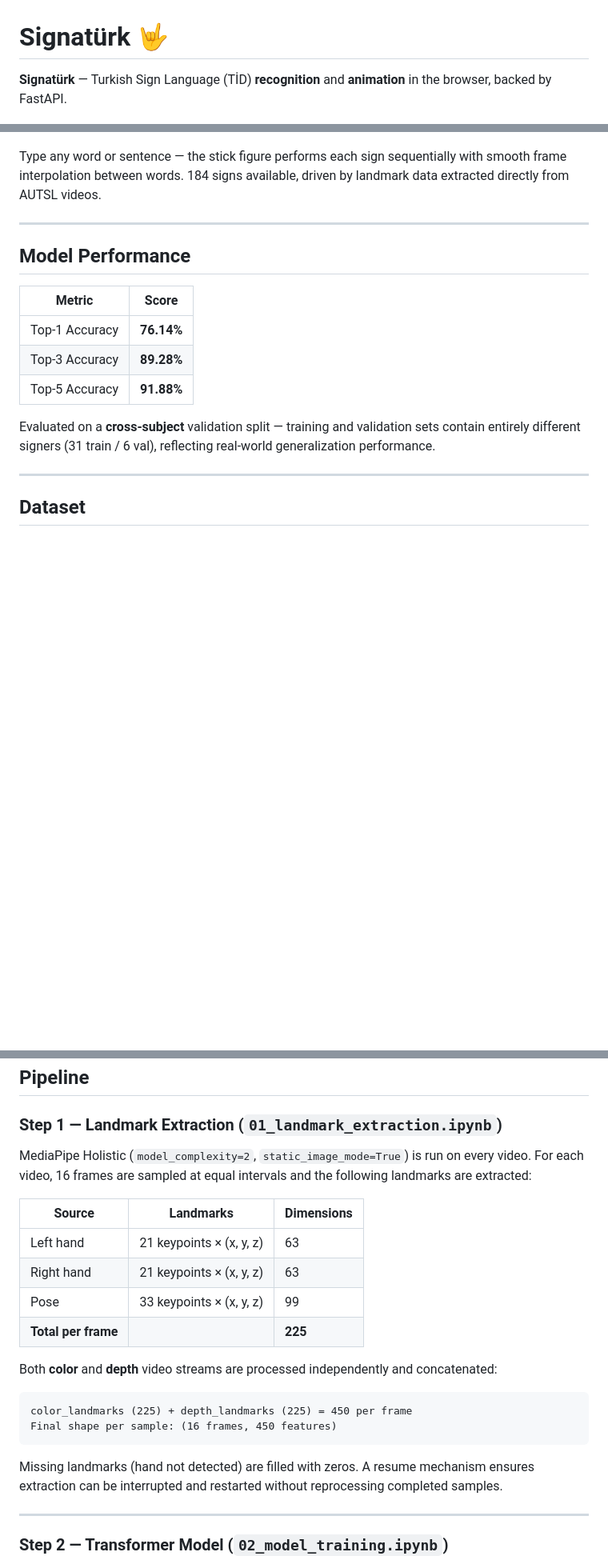
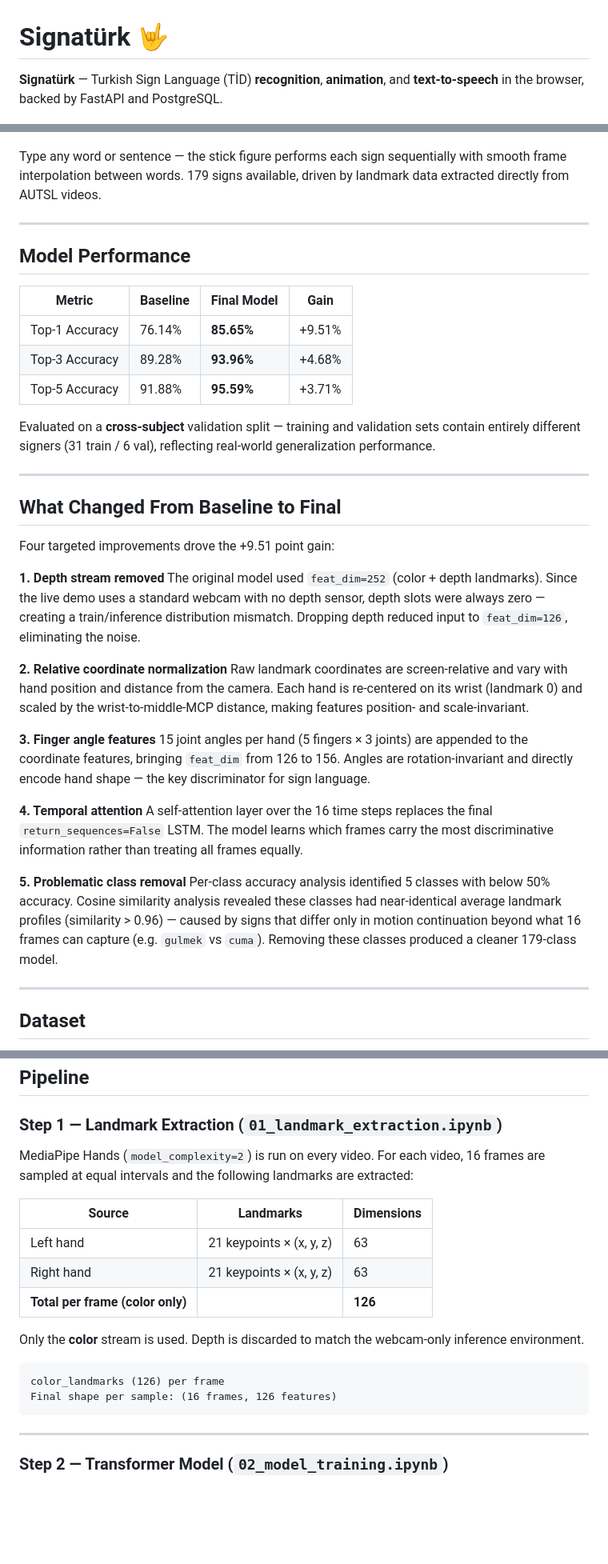
Before and after one commit to ErayKulkizaga/turkish-sign-language-translator, a Markdown page: README.md, 3 parts joined by grey strips. Shown at 80% size. Drawn GitHub-style; blank space fills up the shorter version.

````diff
--- a/README.md
+++ b/README.md
@@ -1,6 +1,6 @@
 # Signatürk 🤟
 
-**Signatürk** — Turkish Sign Language (TİD) **recognition** and **animation** in the browser, backed by FastAPI.
+**Signatürk** — Turkish Sign Language (TİD) **recognition**, **animation**, and **text-to-speech** in the browser, backed by FastAPI and PostgreSQL.
 
 <p align="center">
   <img src="screenshots/animation.png" alt="Animation" width="100%"/>
@@ -64,19 +67,40 @@ Top-3 predictions with confidence bars, session statistics (total predictions, a
   <img src="screenshots/signs.png" width="48%"/>
 </p>
 
-Type any word or sentence — the stick figure performs each sign sequentially with smooth frame interpolation between words. 184 signs available, driven by landmark data extracted directly from AUTSL videos.
+Type any word or sentence — the stick figure performs each sign sequentially with smooth frame interpolation between words. 179 signs available, driven by landmark data extracted directly from AUTSL videos.
 
 ---
 
 ## Model Performance
 
-| Metric | Score |
-|--------|-------|
-| Top-1 Accuracy | **76.14%** |
-| Top-3 Accuracy | **89.28%** |
-| Top-5 Accuracy | **91.88%** |
+| Metric | Baseline | **Final Model** | Gain |
+|--------|----------|-----------------|------|
+| Top-1 Accuracy | 76.14% | **85.65%** | +9.51% |
+| Top-3 Accuracy | 89.28% | **93.96%** | +4.68% |
+| Top-5 Accuracy | 91.88% | **95.59%** | +3.71% |
 
 Evaluated on a **cross-subject** validation split — training and validation sets contain entirely different signers (31 train / 6 val), reflecting real-world generalization performance.
+
+---
+
+## What Changed From Baseline to Final
+
+Four targeted improvements drove the +9.51 point gain:
+
+**1. Depth stream removed**
+The original model used `feat_dim=252` (color + depth landmarks). Since the live demo uses a standard webcam with no depth sensor, depth slots were always zero — creating a train/inference distribution mismatch. Dropping depth reduced input to `feat_dim=126`, eliminating the noise.
+
+**2. Relative coordinate normalization**
+Raw landmark coordinates are screen-relative and vary with hand position and distance from the camera. Each hand is re-centered on its wrist (landmark 0) and scaled by the wrist-to-middle-MCP distance, making features position- and scale-invariant.
+
+**3. Finger angle features**
+15 joint angles per hand (5 fingers × 3 joints) are appended to the coordinate features, bringing `feat_dim` from 126 to 156. Angles are rotation-invariant and directly encode hand shape — the key discriminator for sign language.
+
+**4. Temporal attention**
+A self-attention layer over the 16 time steps replaces the final `return_sequences=False` LSTM. The model learns which frames carry the most discriminative information rather than treating all frames equally.
+
+**5. Problematic class removal**
+Per-class accuracy analysis identified 5 classes with below 50% accuracy. Cosine similarity analysis revealed these classes had near-identical average landmark profiles (similarity > 0.96) — caused by signs that differ only in motion continuation beyond what 16 frames can capture (e.g. `gulmek` vs `cuma`). Removing these classes produced a cleaner 179-class model.
 
 ---
 
@@ -99,23 +123,20 @@ Evaluated on a **cross-subject** validation split — training and validation se
 
 ### Step 1 — Landmark Extraction (`01_landmark_extraction.ipynb`)
 
-MediaPipe Holistic (`model_complexity=2`, `static_image_mode=True`) is run on every video. For each video, 16 frames are sampled at equal intervals and the following landmarks are extracted:
+MediaPipe Hands (`model_complexity=2`) is run on every video. For each video, 16 frames are sampled at equal intervals and the following landmarks are extracted:
 
 | Source | Landmarks | Dimensions |
 |--------|-----------|------------|
 | Left hand | 21 keypoints × (x, y, z) | 63 |
 | Right hand | 21 keypoints × (x, y, z) | 63 |
-| Pose | 33 keypoints × (x, y, z) | 99 |
-| **Total per frame** | | **225** |
+| **Total per frame (color only)** | | **126** |
 
-Both **color** and **depth** video streams are processed independently and concatenated:
+Only the **color** stream is used. Depth is discarded to match the webcam-only inference environment.
 
 ```
-color_landmarks (225) + depth_landmarks (225) = 450 per frame
-Final shape per sample: (16 frames, 450 features)
+color_landmarks (126) per frame
+Final shape per sample: (16 frames, 126 features)
 ```
-
-Missing landmarks (hand not detected) are filled with zeros. A resume mechanism ensures extraction can be interrupted and restarted without reprocessing completed samples.
 
 ---
 
````
Also changed, not shown: other parts of README.md (+86 -71 lines).
